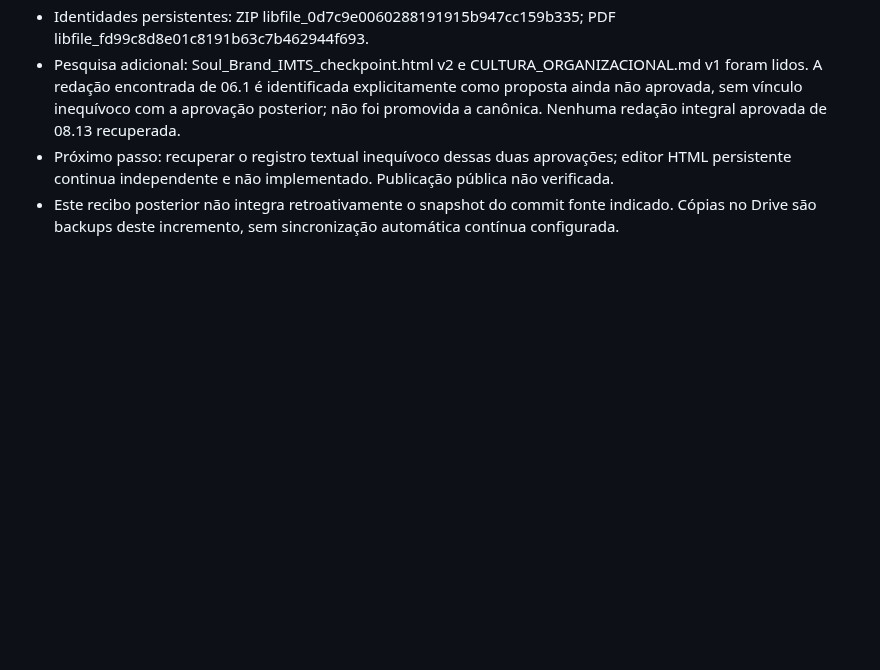
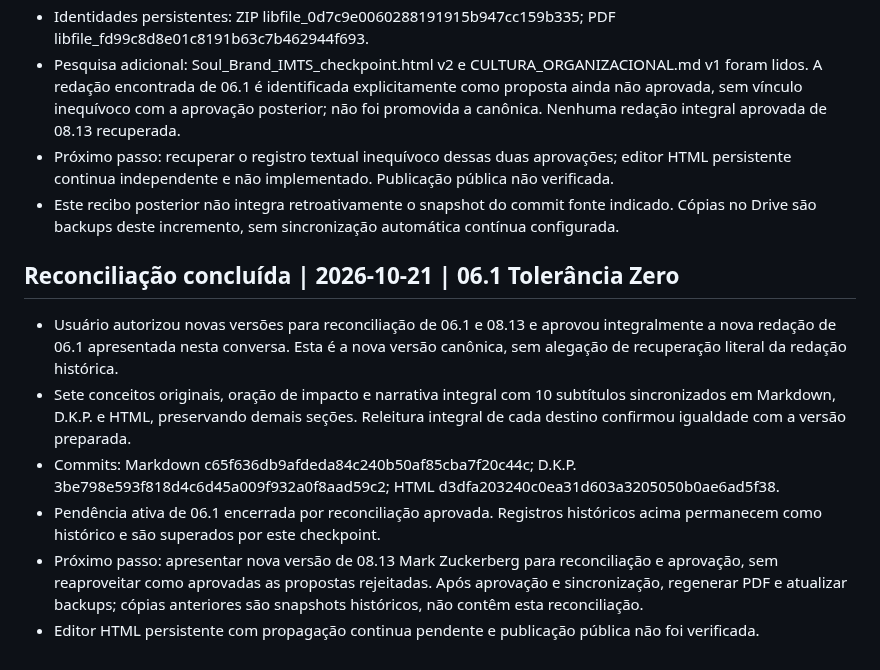
Before and after one commit to sistema-hue/soul-brand-imts, a Markdown page: dkp/CONTINUIDADE_SOUL_BRAND.md, the part around the change. Rendered like a GitHub page; blank space fills up the shorter version.

Commit message:
Encerra lacuna 06.1 por reconciliacao aprovada e verificada

```diff
--- a/dkp/CONTINUIDADE_SOUL_BRAND.md
+++ b/dkp/CONTINUIDADE_SOUL_BRAND.md
@@ -143,3 +143,12 @@ Este checkpoint posterior prevalece sobre as indicações antigas de "próximo 0
 - Pesquisa adicional: Soul_Brand_IMTS_checkpoint.html v2 e CULTURA_ORGANIZACIONAL.md v1 foram lidos. A redação encontrada de 06.1 é identificada explicitamente como proposta ainda não aprovada, sem vínculo inequívoco com a aprovação posterior; não foi promovida a canônica. Nenhuma redação integral aprovada de 08.13 recuperada.
 - Próximo passo: recuperar o registro textual inequívoco dessas duas aprovações; editor HTML persistente continua independente e não implementado. Publicação pública não verificada.
 - Este recibo posterior não integra retroativamente o snapshot do commit fonte indicado. Cópias no Drive são backups deste incremento, sem sincronização automática contínua configurada.
+
+
+## Reconciliação concluída | 2026-10-21 | 06.1 Tolerância Zero
+- Usuário autorizou novas versões para reconciliação de 06.1 e 08.13 e aprovou integralmente a nova redação de 06.1 apresentada nesta conversa. Esta é a nova versão canônica, sem alegação de recuperação literal da redação histórica.
+- Sete conceitos originais, oração de impacto e narrativa integral com 10 subtítulos sincronizados em Markdown, D.K.P. e HTML, preservando demais seções. Releitura integral de cada destino confirmou igualdade com a versão preparada.
+- Commits: Markdown c65f636db9afdeda84c240b50af85cba7f20c44c; D.K.P. 3be798e593f818d4c6d45a009f932a0f8aad59c2; HTML d3dfa203240c0ea31d603a3205050b0ae6ad5f38.
+- Pendência ativa de 06.1 encerrada por reconciliação aprovada. Registros históricos acima permanecem como histórico e são superados por este checkpoint.
+- Próximo passo: apresentar nova versão de 08.13 Mark Zuckerberg para reconciliação e aprovação, sem reaproveitar como aprovadas as propostas rejeitadas. Após aprovação e sincronização, regenerar PDF e atualizar backups; cópias anteriores são snapshots históricos, não contêm esta reconciliação.
+- Editor HTML persistente com propagação continua pendente e publicação pública não foi verificada.
```
